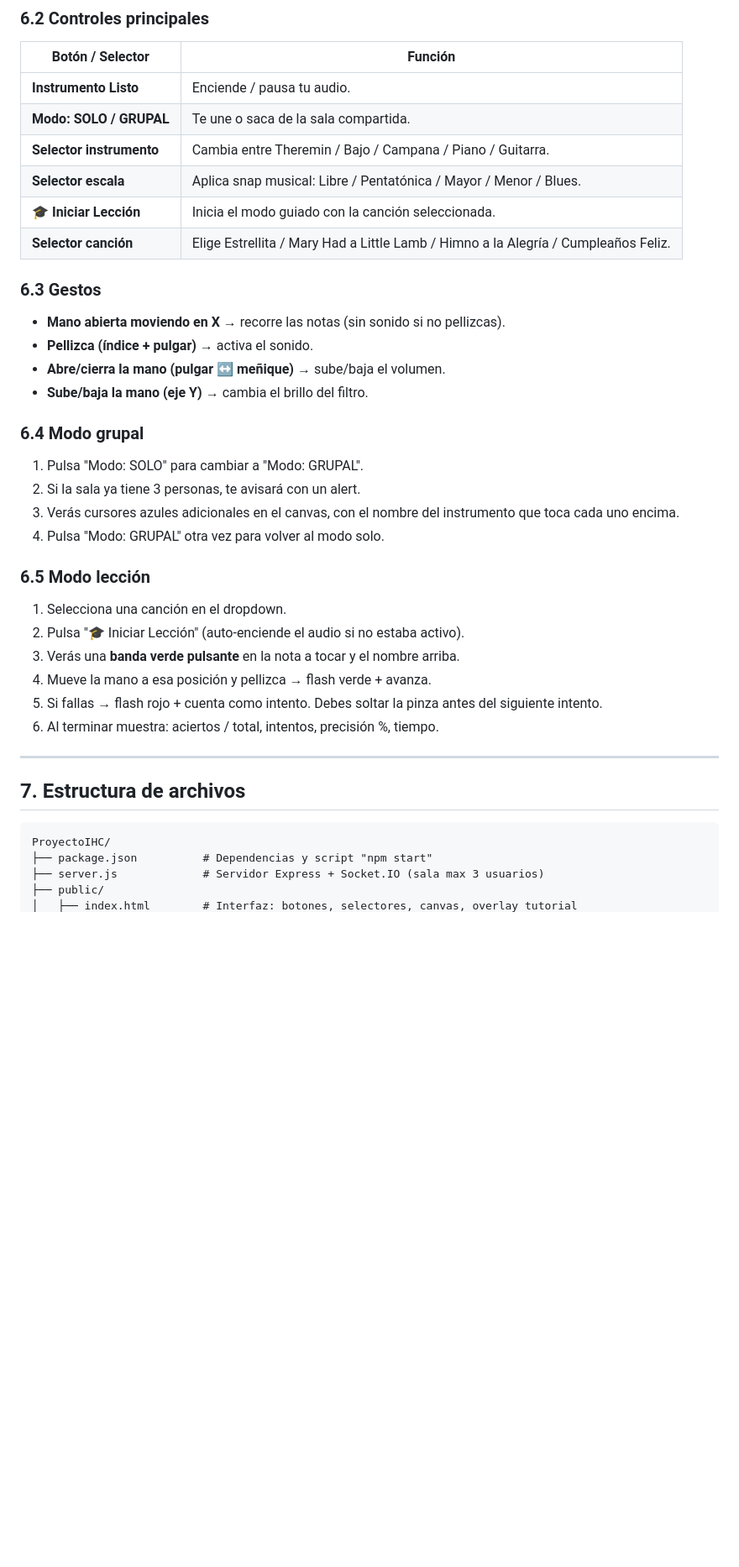
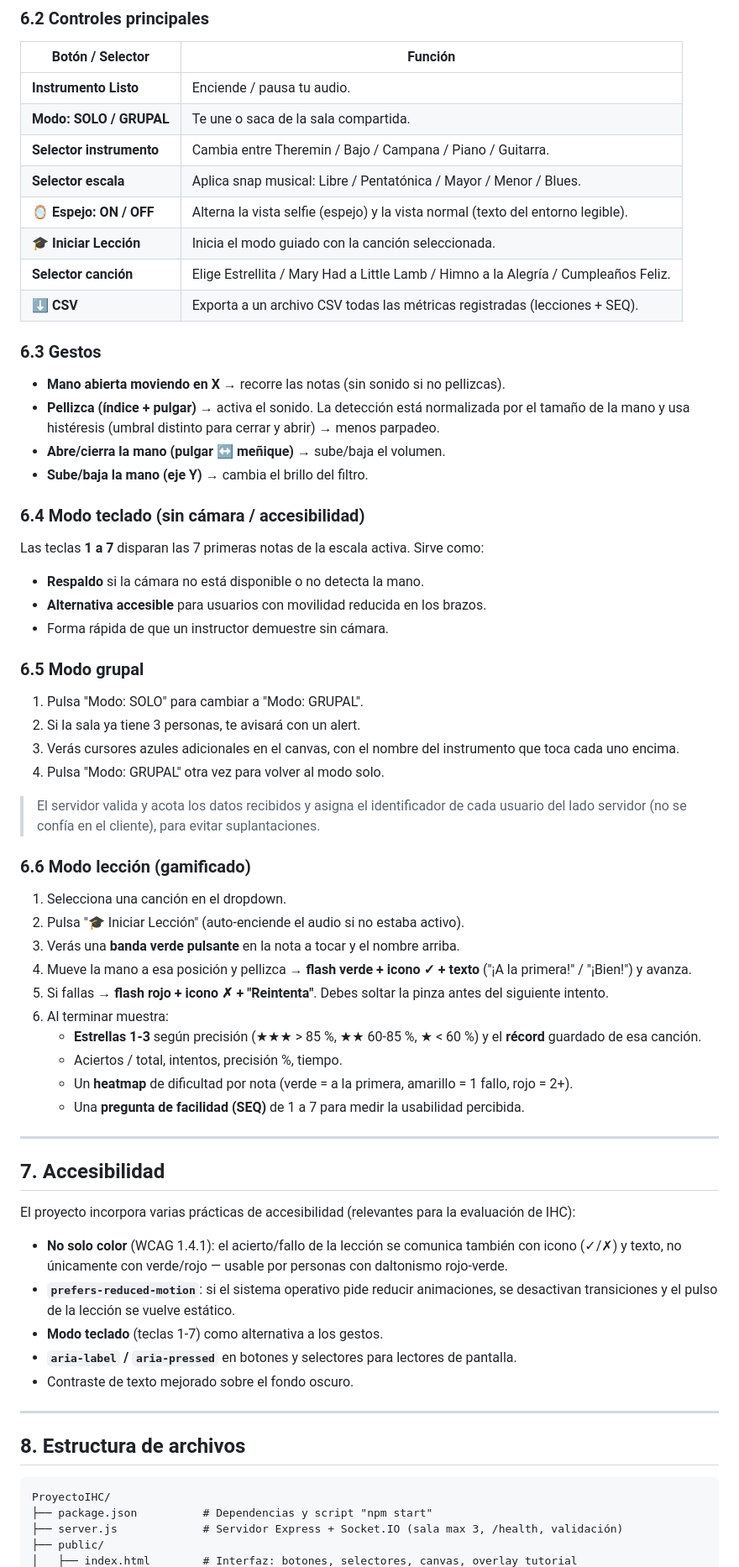
Before and after one commit to salcar420/IHC.V2, a Markdown page: README.md, the part around one of its changes. Shown at 84% size. Rendered like a GitHub page; blank space fills up the shorter version.

````diff
--- a/README.md
+++ b/README.md
@@ -107,39 +137,66 @@ Puedes saltar el tutorial con el botón "Saltar tutorial".
 | **Modo: SOLO / GRUPAL** | Te une o saca de la sala compartida. |
 | **Selector instrumento** | Cambia entre Theremin / Bajo / Campana / Piano / Guitarra. |
 | **Selector escala** | Aplica snap musical: Libre / Pentatónica / Mayor / Menor / Blues. |
+| **🪞 Espejo: ON / OFF** | Alterna la vista selfie (espejo) y la vista normal (texto del entorno legible). |
 | **🎓 Iniciar Lección** | Inicia el modo guiado con la canción seleccionada. |
 | **Selector canción** | Elige Estrellita / Mary Had a Little Lamb / Himno a la Alegría / Cumpleaños Feliz. |
+| **⬇ CSV** | Exporta a un archivo CSV todas las métricas registradas (lecciones + SEQ). |
 
 ### 6.3 Gestos
 
 - **Mano abierta moviendo en X** → recorre las notas (sin sonido si no pellizcas).
-- **Pellizca (índice + pulgar)** → activa el sonido.
+- **Pellizca (índice + pulgar)** → activa el sonido. La detección está normalizada por el tamaño de la mano y usa histéresis (umbral distinto para cerrar y abrir) → menos parpadeo.
 - **Abre/cierra la mano (pulgar ↔ meñique)** → sube/baja el volumen.
 - **Sube/baja la mano (eje Y)** → cambia el brillo del filtro.
 
-### 6.4 Modo grupal
+### 6.4 Modo teclado (sin cámara / accesibilidad)
+
+Las teclas **1 a 7** disparan las 7 primeras notas de la escala activa. Sirve como:
+- **Respaldo** si la cámara no está disponible o no detecta la mano.
+- **Alternativa accesible** para usuarios con movilidad reducida en los brazos.
+- Forma rápida de que un instructor demuestre sin cámara.
+
+### 6.5 Modo grupal
 
 1. Pulsa "Modo: SOLO" para cambiar a "Modo: GRUPAL".
 2. Si la sala ya tiene 3 personas, te avisará con un alert.
 3. Verás cursores azules adicionales en el canvas, con el nombre del instrumento que toca cada uno encima.
 4. Pulsa "Modo: GRUPAL" otra vez para volver al modo solo.
 
-### 6.5 Modo lección
+> El servidor valida y acota los datos recibidos y asigna el identificador de cada usuario del lado servidor (no se confía en el cliente), para evitar suplantaciones.
+
+### 6.6 Modo lección (gamificado)
 
 1. Selecciona una canción en el dropdown.
 2. Pulsa "🎓 Iniciar Lección" (auto-enciende el audio si no estaba activo).
 3. Verás una **banda verde pulsante** en la nota a tocar y el nombre arriba.
-4. Mueve la mano a esa posición y pellizca → flash verde + avanza.
-5. Si fallas → flash rojo + cuenta como intento. Debes soltar la pinza antes del siguiente intento.
-6. Al terminar muestra: aciertos / total, intentos, precisión %, tiempo.
+4. Mueve la mano a esa posición y pellizca → **flash verde + icono ✓ + texto** ("¡A la primera!" / "¡Bien!") y avanza.
+5. Si fallas → **flash rojo + icono ✗ + "Reintenta"**. Debes soltar la pinza antes del siguiente intento.
+6. Al terminar muestra:
+   - **Estrellas 1-3** según precisión (★★★ > 85 %, ★★ 60-85 %, ★ < 60 %) y el **récord** guardado de esa canción.
+   - Aciertos / total, intentos, precisión %, tiempo.
+   - Un **heatmap** de dificultad por nota (verde = a la primera, amarillo = 1 fallo, rojo = 2+).
+   - Una **pregunta de facilidad (SEQ)** de 1 a 7 para medir la usabilidad percibida.
 
 ---
 
-## 7. Estructura de archivos
+## 7. Accesibilidad
+
+El proyecto incorpora varias prácticas de accesibilidad (relevantes para la evaluación de IHC):
+
+- **No solo color** (WCAG 1.4.1): el acierto/fallo de la lección se comunica también con icono (✓/✗) y texto, no únicamente con verde/rojo — usable por personas con daltonismo rojo-verde.
+- **`prefers-reduced-motion`**: si el sistema operativo pide reducir animaciones, se desactivan transiciones y el pulso de la lección se vuelve estático.
+- **Modo teclado** (teclas 1-7) como alternativa a los gestos.
+- **`aria-label` / `aria-pressed`** en botones y selectores para lectores de pantalla.
+- Contraste de texto mejorado sobre el fondo oscuro.
+
+---
+
+## 8. Estructura de archivos
 
 ```
 ProyectoIHC/
 ├── package.json          # Dependencias y script "npm start"
-├── server.js             # Servidor Express + Socket.IO (sala max 3 usuarios)
+├── server.js             # Servidor Express + Socket.IO (sala max 3, /health, validación)
 ├── public/
 │   ├── index.html        # Interfaz: botones, selectores, canvas, overlay tutorial
````
Also changed, not shown: other parts of README.md (+79 -27 lines).
